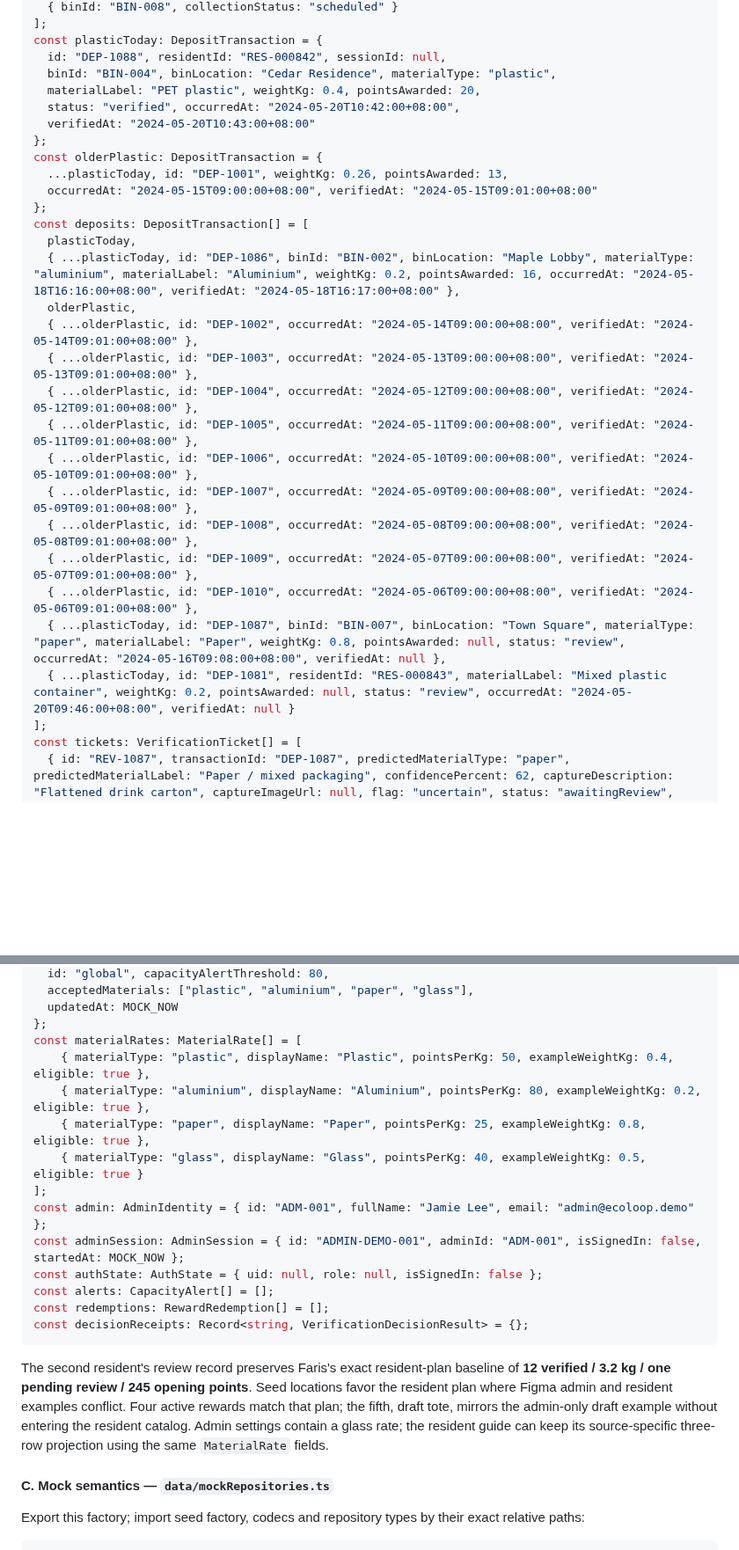
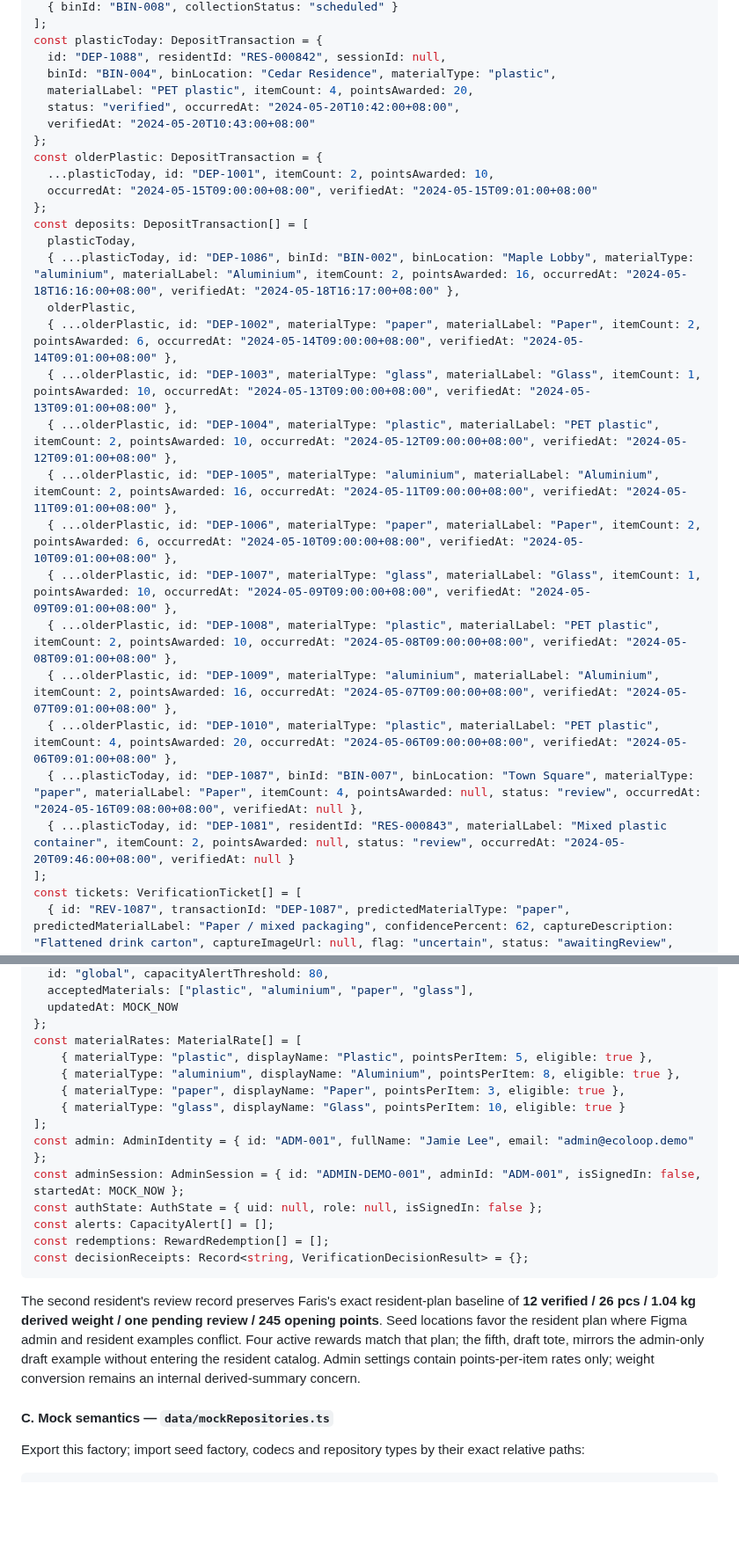
Before and after one commit to nayzinminlwin/EcoLoop-theSmartRecycling, a Markdown page: docs/ADMIN_PANEL_WEB_IMPLEMENTATION_PLAN.md, 2 parts joined by grey strips. Shown at 88% size. GitHub-like rendering; blank space fills up the shorter version.

````diff
--- a/docs/ADMIN_PANEL_WEB_IMPLEMENTATION_PLAN.md
+++ b/docs/ADMIN_PANEL_WEB_IMPLEMENTATION_PLAN.md
@@ -864,29 +865,29 @@ const binOperations: BinOperations[] = [
 const plasticToday: DepositTransaction = {
   id: "DEP-1088", residentId: "RES-000842", sessionId: null,
   binId: "BIN-004", binLocation: "Cedar Residence", materialType: "plastic",
-  materialLabel: "PET plastic", weightKg: 0.4, pointsAwarded: 20,
+  materialLabel: "PET plastic", itemCount: 4, pointsAwarded: 20,
   status: "verified", occurredAt: "2024-05-20T10:42:00+08:00",
   verifiedAt: "2024-05-20T10:43:00+08:00"
 };
 const olderPlastic: DepositTransaction = {
-  ...plasticToday, id: "DEP-1001", weightKg: 0.26, pointsAwarded: 13,
+  ...plasticToday, id: "DEP-1001", itemCount: 2, pointsAwarded: 10,
   occurredAt: "2024-05-15T09:00:00+08:00", verifiedAt: "2024-05-15T09:01:00+08:00"
 };
 const deposits: DepositTransaction[] = [
   plasticToday,
-  { ...plasticToday, id: "DEP-1086", binId: "BIN-002", binLocation: "Maple Lobby", materialType: "aluminium", materialLabel: "Aluminium", weightKg: 0.2, pointsAwarded: 16, occurredAt: "2024-05-18T16:16:00+08:00", verifiedAt: "2024-05-18T16:17:00+08:00" },
+  { ...plasticToday, id: "DEP-1086", binId: "BIN-002", binLocation: "Maple Lobby", materialType: "aluminium", materialLabel: "Aluminium", itemCount: 2, pointsAwarded: 16, occurredAt: "2024-05-18T16:16:00+08:00", verifiedAt: "2024-05-18T16:17:00+08:00" },
   olderPlastic,
-  { ...olderPlastic, id: "DEP-1002", occurredAt: "2024-05-14T09:00:00+08:00", verifiedAt: "2024-05-14T09:01:00+08:00" },
-  { ...olderPlastic, id: "DEP-1003", occurredAt: "2024-05-13T09:00:00+08:00", verifiedAt: "2024-05-13T09:01:00+08:00" },
-  { ...olderPlastic, id: "DEP-1004", occurredAt: "2024-05-12T09:00:00+08:00", verifiedAt: "2024-05-12T09:01:00+08:00" },
-  { ...olderPlastic, id: "DEP-1005", occurredAt: "2024-05-11T09:00:00+08:00", verifiedAt: "2024-05-11T09:01:00+08:00" },
-  { ...olderPlastic, id: "DEP-1006", occurredAt: "2024-05-10T09:00:00+08:00", verifiedAt: "2024-05-10T09:01:00+08:00" },
-  { ...olderPlastic, id: "DEP-1007", occurredAt: "2024-05-09T09:00:00+08:00", verifiedAt: "2024-05-09T09:01:00+08:00" },
-  { ...olderPlastic, id: "DEP-1008", occurredAt: "2024-05-08T09:00:00+08:00", verifiedAt: "2024-05-08T09:01:00+08:00" },
-  { ...olderPlastic, id: "DEP-1009", occurredAt: "2024-05-07T09:00:00+08:00", verifiedAt: "2024-05-07T09:01:00+08:00" },
-  { ...olderPlastic, id: "DEP-1010", occurredAt: "2024-05-06T09:00:00+08:00", verifiedAt: "2024-05-06T09:01:00+08:00" },
-  { ...plasticToday, id: "DEP-1087", binId: "BIN-007", binLocation: "Town Square", materialType: "paper", materialLabel: "Paper", weightKg: 0.8, pointsAwarded: null, status: "review", occurredAt: "2024-05-16T09:08:00+08:00", verifiedAt: null },
-  { ...plasticToday, id: "DEP-1081", residentId: "RES-000843", materialLabel: "Mixed plastic container", weightKg: 0.2, pointsAwarded: null, status: "review", occurredAt: "2024-05-20T09:46:00+08:00", verifiedAt: null }
+  { ...olderPlastic, id: "DEP-1002", materialType: "paper", materialLabel: "Paper", itemCount: 2, pointsAwarded: 6, occurredAt: "2024-05-14T09:00:00+08:00", verifiedAt: "2024-05-14T09:01:00+08:00" },
+  { ...olderPlastic, id: "DEP-1003", materialType: "glass", materialLabel: "Glass", itemCount: 1, pointsAwarded: 10, occurredAt: "2024-05-13T09:00:00+08:00", verifiedAt: "2024-05-13T09:01:00+08:00" },
+  { ...olderPlastic, id: "DEP-1004", materialType: "plastic", materialLabel: "PET plastic", itemCount: 2, pointsAwarded: 10, occurredAt: "2024-05-12T09:00:00+08:00", verifiedAt: "2024-05-12T09:01:00+08:00" },
+  { ...olderPlastic, id: "DEP-1005", materialType: "aluminium", materialLabel: "Aluminium", itemCount: 2, pointsAwarded: 16, occurredAt: "2024-05-11T09:00:00+08:00", verifiedAt: "2024-05-11T09:01:00+08:00" },
+  { ...olderPlastic, id: "DEP-1006", materialType: "paper", materialLabel: "Paper", itemCount: 2, pointsAwarded: 6, occurredAt: "2024-05-10T09:00:00+08:00", verifiedAt: "2024-05-10T09:01:00+08:00" },
+  { ...olderPlastic, id: "DEP-1007", materialType: "glass", materialLabel: "Glass", itemCount: 1, pointsAwarded: 10, occurredAt: "2024-05-09T09:00:00+08:00", verifiedAt: "2024-05-09T09:01:00+08:00" },
+  { ...olderPlastic, id: "DEP-1008", materialType: "plastic", materialLabel: "PET plastic", itemCount: 2, pointsAwarded: 10, occurredAt: "2024-05-08T09:00:00+08:00", verifiedAt: "2024-05-08T09:01:00+08:00" },
+  { ...olderPlastic, id: "DEP-1009", materialType: "aluminium", materialLabel: "Aluminium", itemCount: 2, pointsAwarded: 16, occurredAt: "2024-05-07T09:00:00+08:00", verifiedAt: "2024-05-07T09:01:00+08:00" },
+  { ...olderPlastic, id: "DEP-1010", materialType: "plastic", materialLabel: "PET plastic", itemCount: 4, pointsAwarded: 20, occurredAt: "2024-05-06T09:00:00+08:00", verifiedAt: "2024-05-06T09:01:00+08:00" },
+  { ...plasticToday, id: "DEP-1087", binId: "BIN-007", binLocation: "Town Square", materialType: "paper", materialLabel: "Paper", itemCount: 4, pointsAwarded: null, status: "review", occurredAt: "2024-05-16T09:08:00+08:00", verifiedAt: null },
+  { ...plasticToday, id: "DEP-1081", residentId: "RES-000843", materialLabel: "Mixed plastic container", itemCount: 2, pointsAwarded: null, status: "review", occurredAt: "2024-05-20T09:46:00+08:00", verifiedAt: null }
 ];
 const tickets: VerificationTicket[] = [
   { id: "REV-1087", transactionId: "DEP-1087", predictedMaterialType: "paper", predictedMaterialLabel: "Paper / mixed packaging", confidencePercent: 62, captureDescription: "Flattened drink carton", captureImageUrl: null, flag: "uncertain", status: "awaitingReview", reviewedAt: null, reviewedByAdminId: null },
@@ -918,10 +919,10 @@ const programSettings: ProgramSettingsDocument = {
   updatedAt: MOCK_NOW
 };
 const materialRates: MaterialRate[] = [
-    { materialType: "plastic", displayName: "Plastic", pointsPerKg: 50, exampleWeightKg: 0.4, eligible: true },
-    { materialType: "aluminium", displayName: "Aluminium", pointsPerKg: 80, exampleWeightKg: 0.2, eligible: true },
-    { materialType: "paper", displayName: "Paper", pointsPerKg: 25, exampleWeightKg: 0.8, eligible: true },
-    { materialType: "glass", displayName: "Glass", pointsPerKg: 40, exampleWeightKg: 0.5, eligible: true }
+    { materialType: "plastic", displayName: "Plastic", pointsPerItem: 5, eligible: true },
+    { materialType: "aluminium", displayName: "Aluminium", pointsPerItem: 8, eligible: true },
+    { materialType: "paper", displayName: "Paper", pointsPerItem: 3, eligible: true },
+    { materialType: "glass", displayName: "Glass", pointsPerItem: 10, eligible: true }
 ];
 const admin: AdminIdentity = { id: "ADM-001", fullName: "Jamie Lee", email: "admin@ecoloop.demo" };
 const adminSession: AdminSession = { id: "ADMIN-DEMO-001", adminId: "ADM-001", isSignedIn: false, startedAt: MOCK_NOW };
@@ -931,7 +932,7 @@ const redemptions: RewardRedemption[] = [];
 const decisionReceipts: Record<string, VerificationDecisionResult> = {};
 ```
 
-The second resident's review record preserves Faris's exact resident-plan baseline of **12 verified / 3.2 kg / one pending review / 245 opening points**. Seed locations favor the resident plan where Figma admin and resident examples conflict. Four active rewards match that plan; the fifth, draft tote, mirrors the admin-only draft example without entering the resident catalog. Admin settings contain a glass rate; the resident guide can keep its source-specific three-row projection using the same `MaterialRate` fields.
+The second resident's review record preserves Faris's exact resident-plan baseline of **12 verified / 26 pcs / 1.04 kg derived weight / one pending review / 245 opening points**. Seed locations favor the resident plan where Figma admin and resident examples conflict. Four active rewards match that plan; the fifth, draft tote, mirrors the admin-only draft example without entering the resident catalog. Admin settings contain points-per-item rates only; weight conversion remains an internal derived-summary concern.
 
 #### C. Mock semantics — `data/mockRepositories.ts`
 
````
Also changed, not shown: other parts of docs/ADMIN_PANEL_WEB_IMPLEMENTATION_PLAN.md (+17 -16 lines), docs/FIGMA_USER_APP_TO_FLUTTER_IMPLEMENTATION_PLAN.md (+15 -15 lines).
